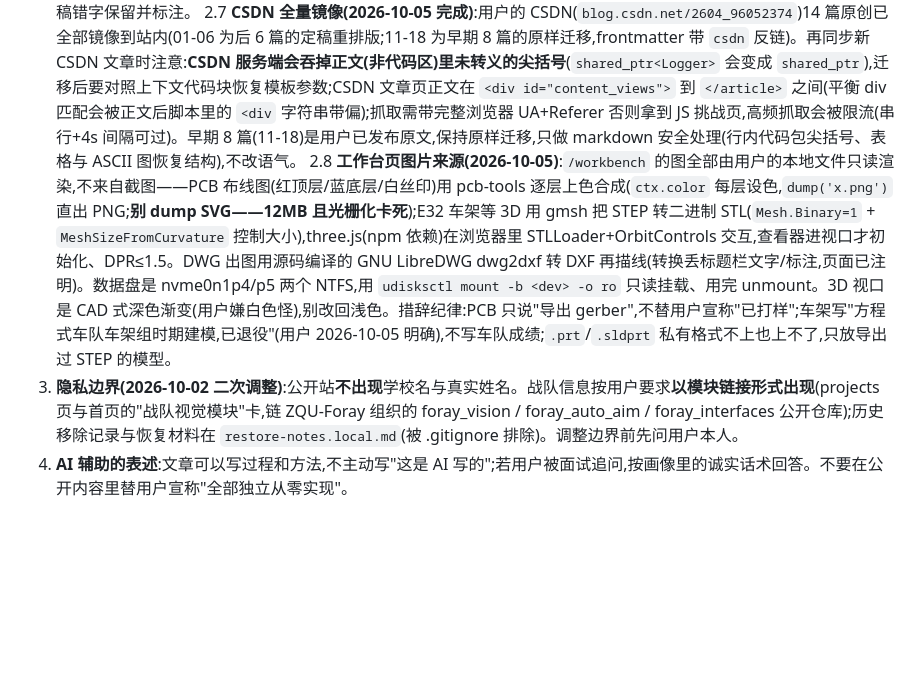
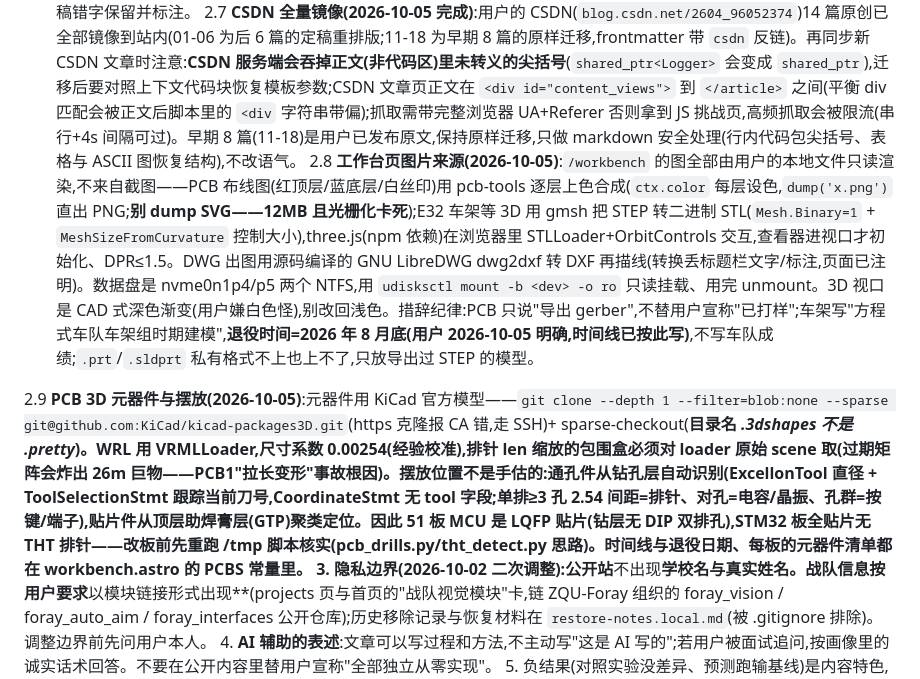
Before and after one commit to taozibb23/taozibb23.github.io, a Markdown page: AI_HANDOFF.md, the part around the change. GitHub-like rendering; blank space fills up the shorter version.

Commit message:
AI_HANDOFF: PCB 3D component pipeline notes (kicad models, drill-derived placement, retirement date)

```diff
--- a/AI_HANDOFF.md
+++ b/AI_HANDOFF.md
@@ -87,7 +87,9 @@ npm run preview                                 # 3. 起服务,浏览器过一
 2.5 **文章语气(2026-10-03 用户明确)**:面向读者的经验分享,不是面向 AI 的对话录,也不是教导腔——不收录与 AI 的对话原话,不写"教训:你必须…"式祈使;困惑与转变写成第一人称叙事("当时我以为…后来才理清"),教训写成"这件事让我记住…"。骨架素材里的"原话"只作理解锚点,成文必须转述。
 2.6 **素材同步机制**:用户素材库(00_博客素材库.md,常更新)末尾有"我的原话在哪里"索引表,指向各骨架尾部的原话区(07 整车 EKF 的 K 推导墙与心情、08 PR 的 clang-format 现场与心路、09 的口述复述等)——**同步网站前先重读素材库与对应骨架尾部**,新增原话织入对应文章(frontmatter 加 updated),口述语音稿错字保留并标注。
 2.7 **CSDN 全量镜像(2026-10-05 完成)**:用户的 CSDN(`blog.csdn.net/2604_96052374`)14 篇原创已全部镜像到站内(01-06 为后 6 篇的定稿重排版;11-18 为早期 8 篇的原样迁移,frontmatter 带 `csdn` 反链)。再同步新 CSDN 文章时注意:**CSDN 服务端会吞掉正文(非代码区)里未转义的尖括号**(`shared_ptr<Logger>` 会变成 `shared_ptr`),迁移后要对照上下文代码块恢复模板参数;CSDN 文章页正文在 `<div id="content_views">` 到 `</article>` 之间(平衡 div 匹配会被正文后脚本里的 `<div` 字符串带偏);抓取需带完整浏览器 UA+Referer 否则拿到 JS 挑战页,高频抓取会被限流(串行+4s 间隔可过)。早期 8 篇(11-18)是用户已发布原文,保持原样迁移,只做 markdown 安全处理(行内代码包尖括号、表格与 ASCII 图恢复结构),不改语气。
-2.8 **工作台页图片来源(2026-10-05)**:`/workbench` 的图全部由用户的本地文件只读渲染,不来自截图——PCB 布线图(红顶层/蓝底层/白丝印)用 pcb-tools 逐层上色合成(`ctx.color` 每层设色,`dump('x.png')` 直出 PNG;**别 dump SVG——12MB 且光栅化卡死**);E32 车架等 3D 用 gmsh 把 STEP 转二进制 STL(`Mesh.Binary=1` + `MeshSizeFromCurvature` 控制大小),three.js(npm 依赖)在浏览器里 STLLoader+OrbitControls 交互,查看器进视口才初始化、DPR≤1.5。DWG 出图用源码编译的 GNU LibreDWG dwg2dxf 转 DXF 再描线(转换丢标题栏文字/标注,页面已注明)。数据盘是 nvme0n1p4/p5 两个 NTFS,用 `udisksctl mount -b <dev> -o ro` 只读挂载、用完 unmount。3D 视口是 CAD 式深色渐变(用户嫌白色怪),别改回浅色。措辞纪律:PCB 只说"导出 gerber",不替用户宣称"已打样";车架写"方程式车队车架组时期建模,已退役"(用户 2026-10-05 明确),不写车队成绩;`.prt`/`.sldprt` 私有格式不上也上不了,只放导出过 STEP 的模型。
+2.8 **工作台页图片来源(2026-10-05)**:`/workbench` 的图全部由用户的本地文件只读渲染,不来自截图——PCB 布线图(红顶层/蓝底层/白丝印)用 pcb-tools 逐层上色合成(`ctx.color` 每层设色,`dump('x.png')` 直出 PNG;**别 dump SVG——12MB 且光栅化卡死**);E32 车架等 3D 用 gmsh 把 STEP 转二进制 STL(`Mesh.Binary=1` + `MeshSizeFromCurvature` 控制大小),three.js(npm 依赖)在浏览器里 STLLoader+OrbitControls 交互,查看器进视口才初始化、DPR≤1.5。DWG 出图用源码编译的 GNU LibreDWG dwg2dxf 转 DXF 再描线(转换丢标题栏文字/标注,页面已注明)。数据盘是 nvme0n1p4/p5 两个 NTFS,用 `udisksctl mount -b <dev> -o ro` 只读挂载、用完 unmount。3D 视口是 CAD 式深色渐变(用户嫌白色怪),别改回浅色。措辞纪律:PCB 只说"导出 gerber",不替用户宣称"已打样";车架写"方程式车队车架组时期建模",**退役时间=2026 年 8 月底(用户 2026-10-05 明确,时间线已按此写)**,不写车队成绩;`.prt`/`.sldprt` 私有格式不上也上不了,只放导出过 STEP 的模型。
+
+2.9 **PCB 3D 元器件与摆放(2026-10-05)**:元器件用 KiCad 官方模型——`git clone --depth 1 --filter=blob:none --sparse git@github.com:KiCad/kicad-packages3D.git`(https 克隆报 CA 错,走 SSH)+ sparse-checkout(**目录名 *.3dshapes 不是 *.pretty**)。WRL 用 VRMLLoader,**尺寸系数 0.00254**(经验校准),排针 len 缩放的包围盒必须对 loader 原始 scene 取(过期矩阵会炸出 26m 巨物——PCB1"拉长变形"事故根因)。**摆放位置不是手估的**:通孔件从钻孔层自动识别(ExcellonTool 直径 + ToolSelectionStmt 跟踪当前刀号,CoordinateStmt 无 tool 字段;单排≥3 孔 2.54 间距=排针、对孔=电容/晶振、孔群=按键/端子),贴片件从顶层助焊膏层(GTP)聚类定位。因此 51 板 MCU 是 LQFP 贴片(钻层无 DIP 双排孔),STM32 板全贴片无 THT 排针——改板前先重跑 /tmp 脚本核实(pcb_drills.py/tht_detect.py 思路)。时间线与退役日期、每板的元器件清单都在 workbench.astro 的 PCBS 常量里。
 3. **隐私边界(2026-10-02 二次调整)**:公开站**不出现**学校名与真实姓名。战队信息按用户要求**以模块链接形式出现**(projects 页与首页的"战队视觉模块"卡,链 ZQU-Foray 组织的 foray_vision / foray_auto_aim / foray_interfaces 公开仓库);历史移除记录与恢复材料在 `restore-notes.local.md`(被 .gitignore 排除)。调整边界前先问用户本人。
 4. **AI 辅助的表述**:文章可以写过程和方法,不主动写"这是 AI 写的";若用户被面试追问,按画像里的诚实话术回答。不要在公开内容里替用户宣称"全部独立从零实现"。
 5. 负结果(对照实验没差异、预测跑输基线)是内容特色,保留,不要"优化"掉。
```
